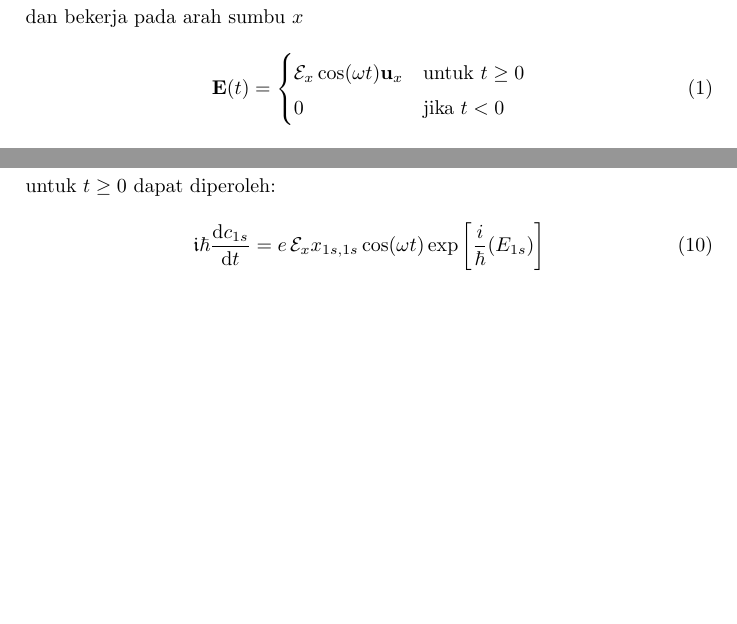
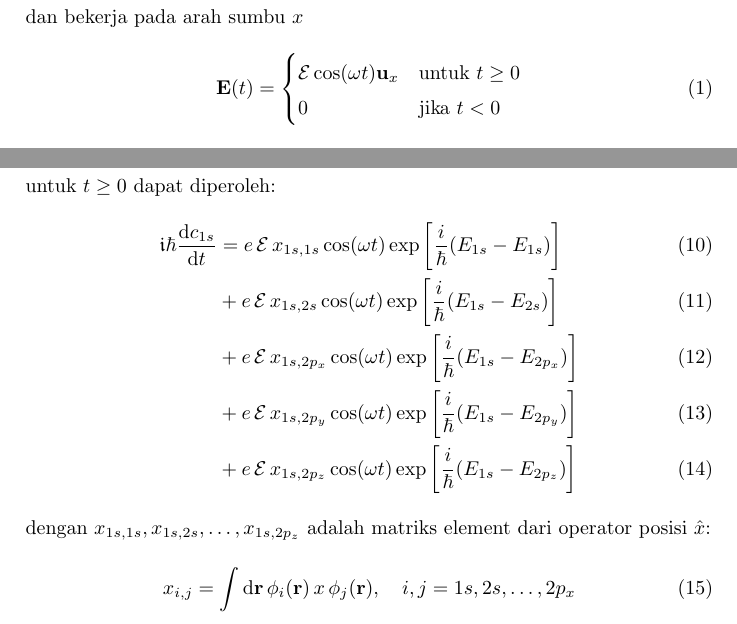
Before and after one commit to f-fathurrahman/ffr-komputasi-material, a LaTeX document (Fungsi_Dielektrik_dan_Spektrum_Optik.tex): two parts of pages 1 and 3 of 3, joined at a grey line, cut so that both start at the same text, the shorter picture padded with empty space. Compiled offline with pdfLaTeX.

Commit message:
Draft utk dielektrik dan pita elektronik

```diff
--- a/Fungsi_Dielektrik_dan_Spektrum_Optik.tex
+++ b/Fungsi_Dielektrik_dan_Spektrum_Optik.tex
@@ -45,7 +45,7 @@ Medan listrik eksternal ini bersifat homogen dan bekerja pada arah sumbu $x$
 \begin{equation}
 \mathbf{E}(t) =
 \begin{cases}
-\mathcal{E}_{x} \cos(\omega t) \mathbf{u}_{x} & \mbox{untuk } t \geq 0\\
+\mathcal{E} \cos(\omega t) \mathbf{u}_{x} & \mbox{untuk } t \geq 0\\
 0 & \mbox{jika } t < 0
 \end{cases}
 \label{eq:medan_E_t}
@@ -130,10 +130,20 @@ dan lakukan integrasi terhadap variabel ruang. Dengan mengingat bahwa setiap orb
 adalah keadaan eigen dari Hamiltonian $\hat{H}$ dan setiap orbital yang berbeda
 adalah ortogonal, untuk $t \geq 0$ dapat diperoleh:
 %
+\begin{align}
+\imath\hbar\frac{\mathrm{d}c_{1s}}{\mathrm{d}t} & =
+e\,\mathcal{E}\,x_{1s,1s}\cos(\omega t)\exp\left[\frac{i}{\hbar}(E_{1s} - E_{1s})\right] \\
+& + e\,\mathcal{E}\,x_{1s,2s}\cos(\omega t)\exp\left[\frac{i}{\hbar}(E_{1s} - E_{2s})\right] \\
+& + e\,\mathcal{E}\,x_{1s,2p_{x}}\cos(\omega t)\exp\left[\frac{i}{\hbar}(E_{1s} - E_{2p_{x}})\right] \\
+& + e\,\mathcal{E}\,x_{1s,2p_{y}}\cos(\omega t)\exp\left[\frac{i}{\hbar}(E_{1s} - E_{2p_{y}})\right] \\
+& + e\,\mathcal{E}\,x_{1s,2p_{z}}\cos(\omega t)\exp\left[\frac{i}{\hbar}(E_{1s} - E_{2p_{z}})\right]
+\end{align}
+%
+dengan $x_{1s,1s}, x_{1s,2s}, \ldots, x_{1s,2p_{z}}$ adalah matriks element dari
+operator posisi $\hat{x}$:
 \begin{equation}
-\imath\hbar\frac{\mathrm{d}c_{1s}}{\mathrm{d}t} =
-e\,\mathcal{E}_{x} x_{1s,1s}\cos(\omega t)\exp\left[\frac{i}{\hbar}(E_{1s})\right]
+x_{i,j} = \int\mathrm{d}\mathbf{r}\,\phi_{i}(\mathbf{r})\,x\,\phi_{j}(\mathbf{r}),\hspace{1em}
+i,j = 1s, 2s, \ldots, 2p_{x}
 \end{equation}
 
-
 \end{document}
```
Also changed, not shown: Struktur_Pita_Elektronik_dan_Spektroskopi_Fotoelektron.tex (+10 -0 lines), Fungsi_Dielektrik_dan_Spektrum_Optik.pdf, Struktur_Pita_Elektronik_dan_Spektroskopi_Fotoelektron.pdf, 1 other file.
